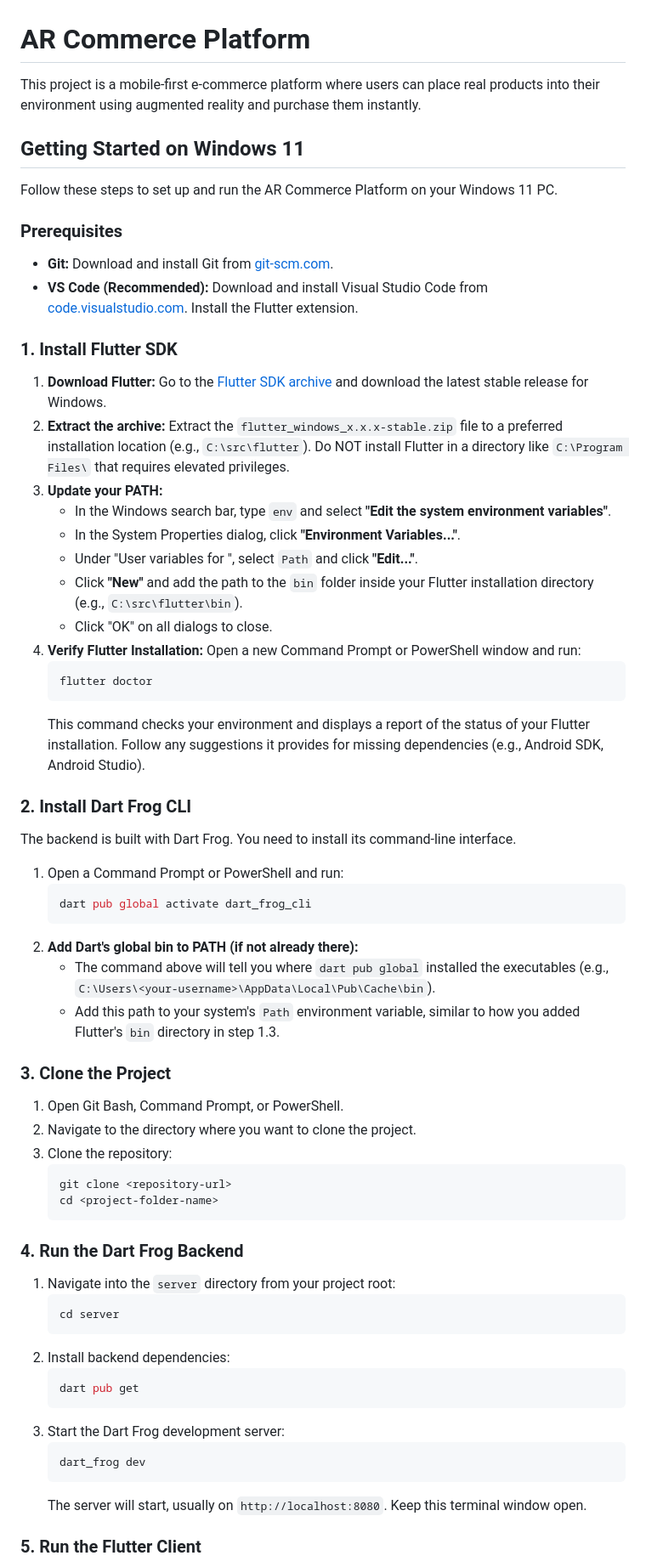
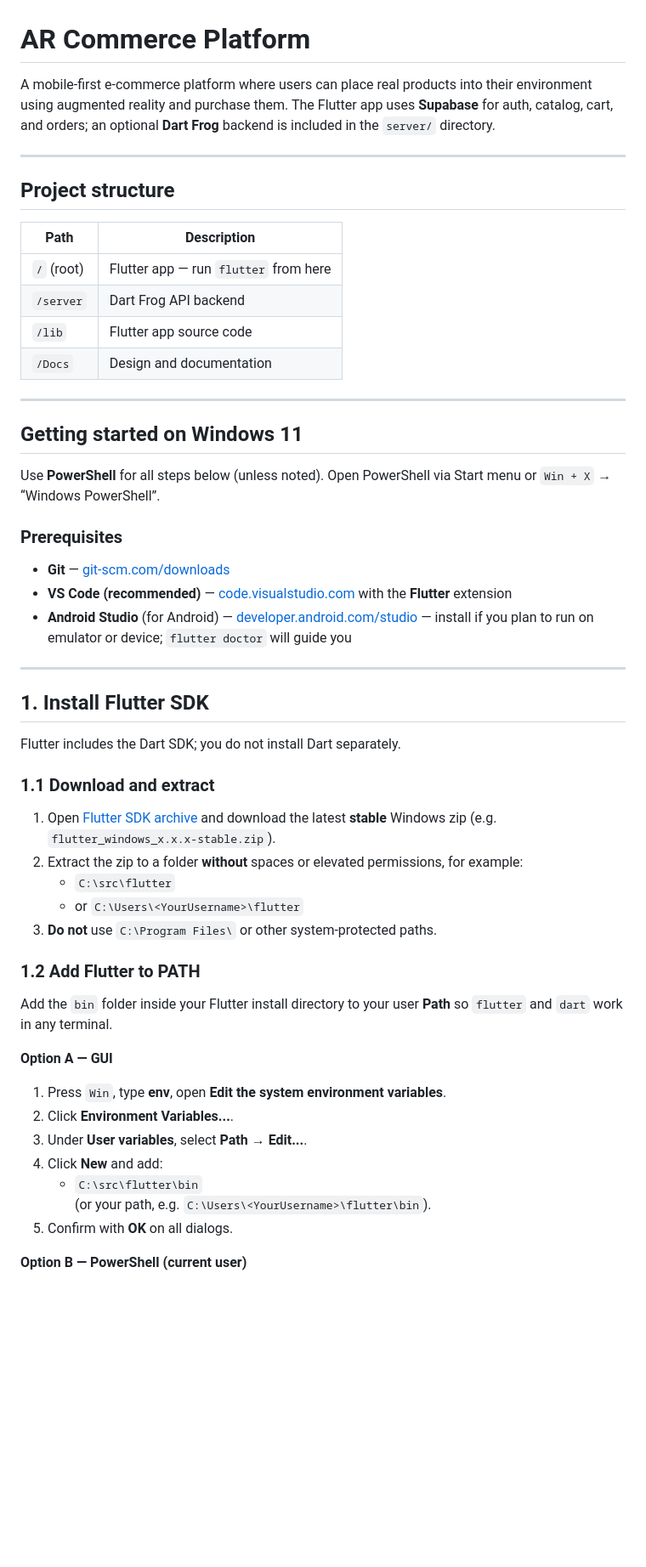
Before and after one commit to AlexBabu26/ar_interior_designer, a Markdown page: README.md, the part around one of its changes. Shown at 85% size. Drawn GitHub-style; blank space fills up the shorter version.

Commit message:
docs: update README with project structure, installation instructions, and environment setup for Windows

````diff
--- a/README.md
+++ b/README.md
@@ -1,69 +1,57 @@
 # AR Commerce Platform
 
-This project is a mobile-first e-commerce platform where users can place real products into their environment using augmented reality and purchase them instantly.
+A mobile-first e-commerce platform where users can place real products into their environment using augmented reality and purchase them. The Flutter app uses **Supabase** for auth, catalog, cart, and orders; an optional **Dart Frog** backend is included in the `server/` directory.
 
-## Getting Started on Windows 11
+---
 
-Follow these steps to set up and run the AR Commerce Platform on your Windows 11 PC.
+## Project structure
+
+| Path        | Description                          |
+|------------|--------------------------------------|
+| `/` (root) | Flutter app — run `flutter` from here |
+| `/server`  | Dart Frog API backend                |
+| `/lib`     | Flutter app source code              |
+| `/Docs`    | Design and documentation             |
+
+---
+
+## Getting started on Windows 11
+
+Use **PowerShell** for all steps below (unless noted). Open PowerShell via Start menu or `Win + X` → “Windows PowerShell”.
 
 ### Prerequisites
 
-*   **Git:** Download and install Git from [git-scm.com](https://git-scm.com/downloads).
-*   **VS Code (Recommended):** Download and install Visual Studio Code from [code.visualstudio.com](https://code.visualstudio.com/). Install the Flutter extension.
+- **Git** — [git-scm.com/downloads](https://git-scm.com/downloads)
+- **VS Code (recommended)** — [code.visualstudio.com](https://code.visualstudio.com/) with the **Flutter** extension
+- **Android Studio** (for Android) — [developer.android.com/studio](https://developer.android.com/studio) — install if you plan to run on emulator or device; `flutter doctor` will guide you
 
-### 1. Install Flutter SDK
+---
 
-1.  **Download Flutter:** Go to the [Flutter SDK archive](https://docs.flutter.dev/release/archive) and download the latest stable release for Windows.
-2.  **Extract the archive:** Extract the `flutter_windows_x.x.x-stable.zip` file to a preferred installation location (e.g., `C:\src\flutter`). Do NOT install Flutter in a directory like `C:\Program Files\` that requires elevated privileges.
-3.  **Update your PATH:**
-    *   In the Windows search bar, type `env` and select **"Edit the system environment variables"**.
-    *   In the System Properties dialog, click **"Environment Variables..."**.
-    *   Under "User variables for <your-username>", select `Path` and click **"Edit..."**.
-    *   Click **"New"** and add the path to the `bin` folder inside your Flutter installation directory (e.g., `C:\src\flutter\bin`).
-    *   Click "OK" on all dialogs to close.
-4.  **Verify Flutter Installation:** Open a new Command Prompt or PowerShell window and run:
-    ```bash
-    flutter doctor
-    ```
-    This command checks your environment and displays a report of the status of your Flutter installation. Follow any suggestions it provides for missing dependencies (e.g., Android SDK, Android Studio).
+## 1. Install Flutter SDK
 
-### 2. Install Dart Frog CLI
+Flutter includes the Dart SDK; you do not install Dart separately.
 
-The backend is built with Dart Frog. You need to install its command-line interface.
+### 1.1 Download and extract
 
-1.  Open a Command Prompt or PowerShell and run:
-    ```bash
-    dart pub global activate dart_frog_cli
-    ```
-2.  **Add Dart's global bin to PATH (if not already there):**
-    *   The command above will tell you where `dart pub global` installed the executables (e.g., `C:\Users\<your-username>\AppData\Local\Pub\Cache\bin`).
-    *   Add this path to your system's `Path` environment variable, similar to how you added Flutter's `bin` directory in step 1.3.
+1. Open [Flutter SDK archive](https://docs.flutter.dev/release/archive) and download the latest **stable** Windows zip (e.g. `flutter_windows_x.x.x-stable.zip`).
+2. Extract the zip to a folder **without** spaces or elevated permissions, for example:
+   - `C:\src\flutter`
+   - or `C:\Users\<YourUsername>\flutter`
+3. **Do not** use `C:\Program Files\` or other system-protected paths.
 
-### 3. Clone the Project
+### 1.2 Add Flutter to PATH
 
-1.  Open Git Bash, Command Prompt, or PowerShell.
-2.  Navigate to the directory where you want to clone the project.
-3.  Clone the repository:
-    ```bash
-    git clone <repository-url>
-    cd <project-folder-name>
-    ```
+Add the `bin` folder inside your Flutter install directory to your user **Path** so `flutter` and `dart` work in any terminal.
 
-### 4. Run the Dart Frog Backend
+**Option A — GUI**
 
-1.  Navigate into the `server` directory from your project root:
-    ```bash
-    cd server
-    ```
-2.  Install backend dependencies:
-    ```bash
-    dart pub get
-    ```
-3.  Start the Dart Frog development server:
-    ```bash
-    dart_frog dev
-    ```
-    The server will start, usually on `http://localhost:8080`. Keep this terminal window open.
+1. Press `Win`, type **env**, open **Edit the system environment variables**.
+2. Click **Environment Variables...**.
+3. Under **User variables**, select **Path** → **Edit...**.
+4. Click **New** and add:
+   - `C:\src\flutter\bin`
+   (or your path, e.g. `C:\Users\<YourUsername>\flutter\bin`).
+5. Confirm with **OK** on all dialogs.
 
-### 5. Run the Flutter Client
+**Option B — PowerShell (current user)**
 
````
Also changed, not shown: other parts of README.md (+192 -13 lines).
